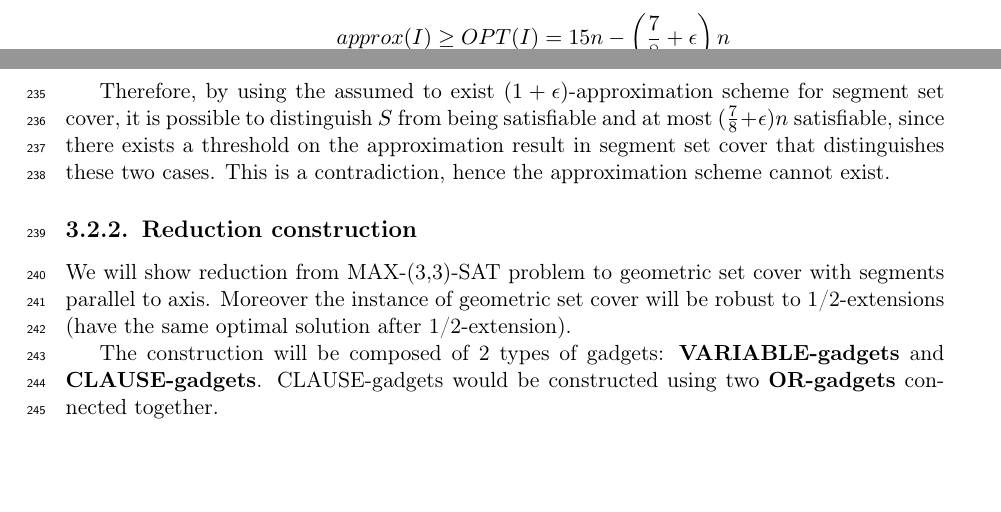
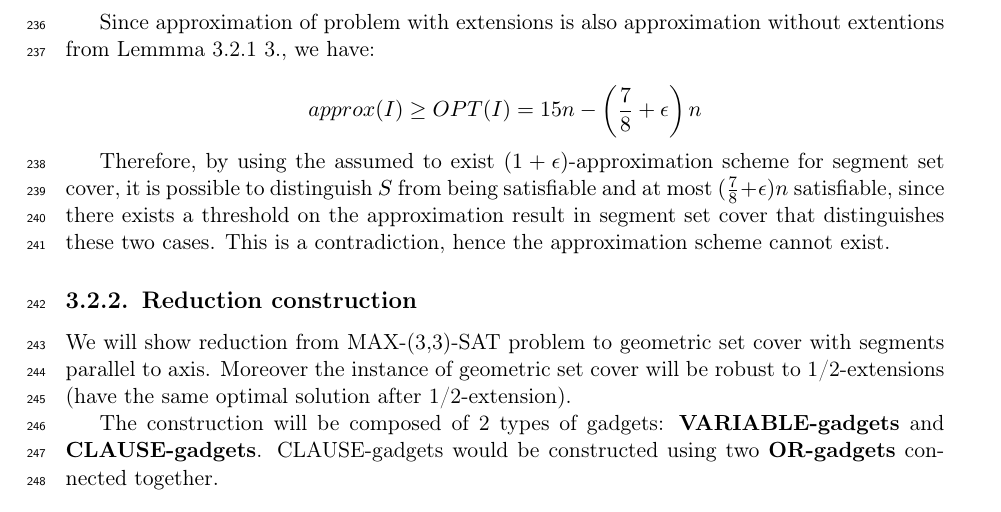
Before and after one commit to elvina10/master-thesis, a LaTeX thesis (cover.tex, which reads apxcomplete.tex): two parts of pages 13 and 14 of 31 before the commit and part of page 14 of 33 after it, the two joined at a grey line, cut at the place of the change, the shorter picture padded with empty space. Compiled offline with pdfLaTeX.

Commit message:
Add lemma point 3

```diff
--- a/apxcomplete.tex
+++ b/apxcomplete.tex
@@ -154,6 +157,10 @@ $$OPT(S) \le \left(\frac{7}{8} + \epsilon\right)n$$
 
 From Lemmma \ref{apxconstruction} we have:
 $$OPT(I) = 15n - \left(\frac{7}{8} + \epsilon\right)n$$
+
+Since approximation of problem with extensions is
+also approximation without extentions
+from Lemmma \ref{apxconstruction} 3., we have:
 
 $$approx(I) \ge OPT(I) = 15n - \left(\frac{7}{8} + \epsilon\right)n$$
 
```
Also changed, not shown: cover.pdf, apxcomplete.tex (5 more changed lines).
